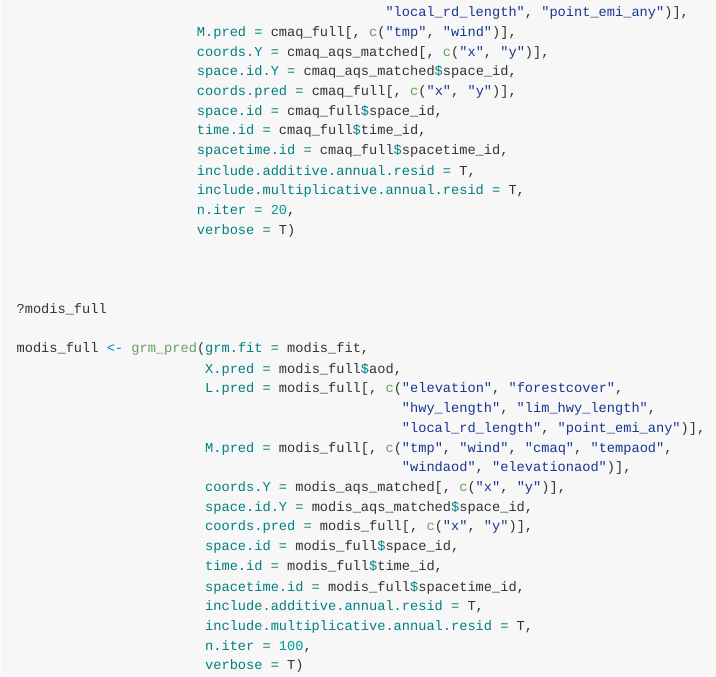
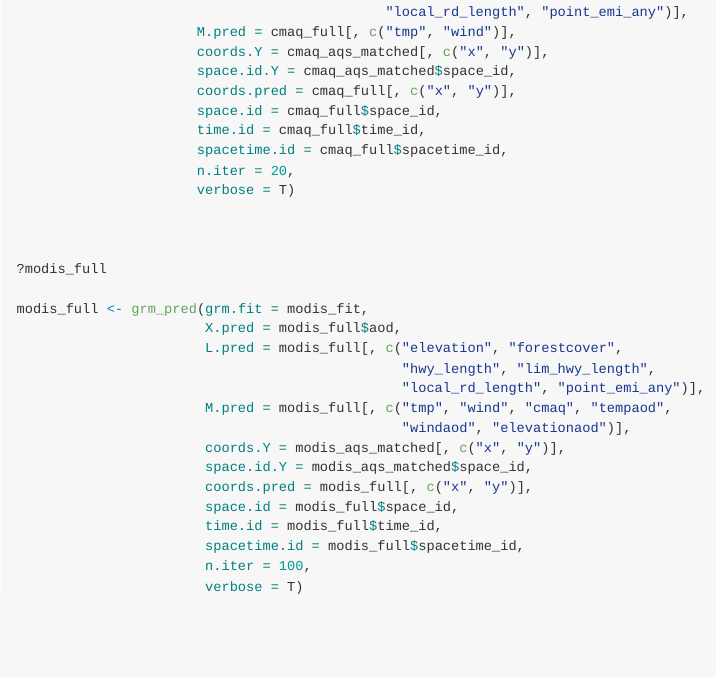
Before and after one commit to WyattGMadden/grmbayes, an R Markdown document (README.Rmd): the page in a window 1100 px wide, from 2430 px down. The pictures show the output file README.md that the author committed with the source, drawn offline in the style of GitHub; badge pictures from the web are left out.

Commit message:
fixed bug in readme, grm_pred argument

````diff
--- a/README.Rmd
+++ b/README.Rmd
@@ -145,8 +145,6 @@ cmaq_full <- grm_pred(grm.fit = cmaq_fit,
                       space.id = cmaq_full$space_id,
                       time.id = cmaq_full$time_id,
                       spacetime.id = cmaq_full$spacetime_id,
-                      include.additive.annual.resid = T,
-                      include.multiplicative.annual.resid = T,
                       n.iter = 20,
                       verbose = T)
 
@@ -167,8 +165,6 @@ modis_full <- grm_pred(grm.fit = modis_fit,
                        space.id = modis_full$space_id,
                        time.id = modis_full$time_id,
                        spacetime.id = modis_full$spacetime_id,
-                       include.additive.annual.resid = T,
-                       include.multiplicative.annual.resid = T,
                        n.iter = 100,
                        verbose = T)
 ```
````
Also changed, not shown: README.md.
